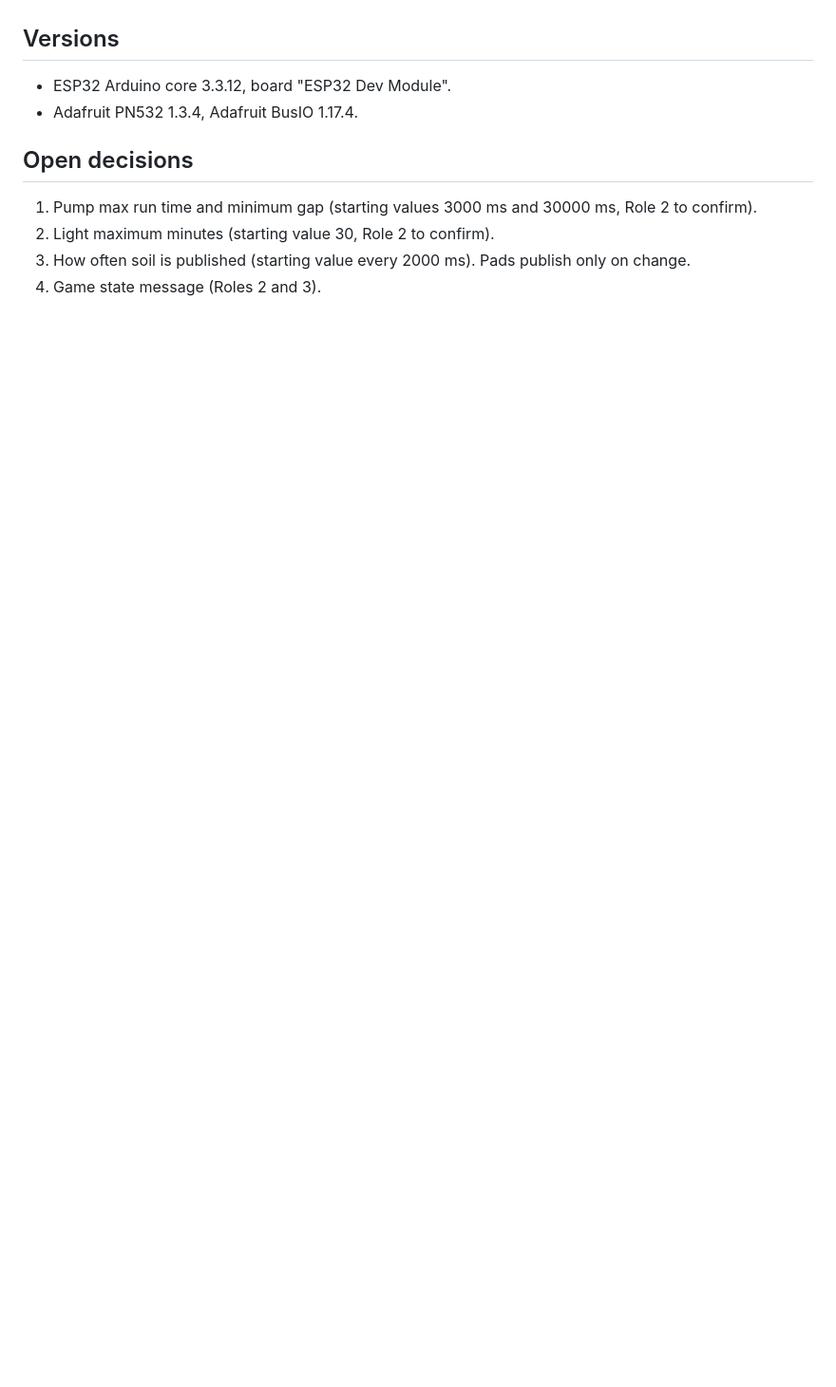
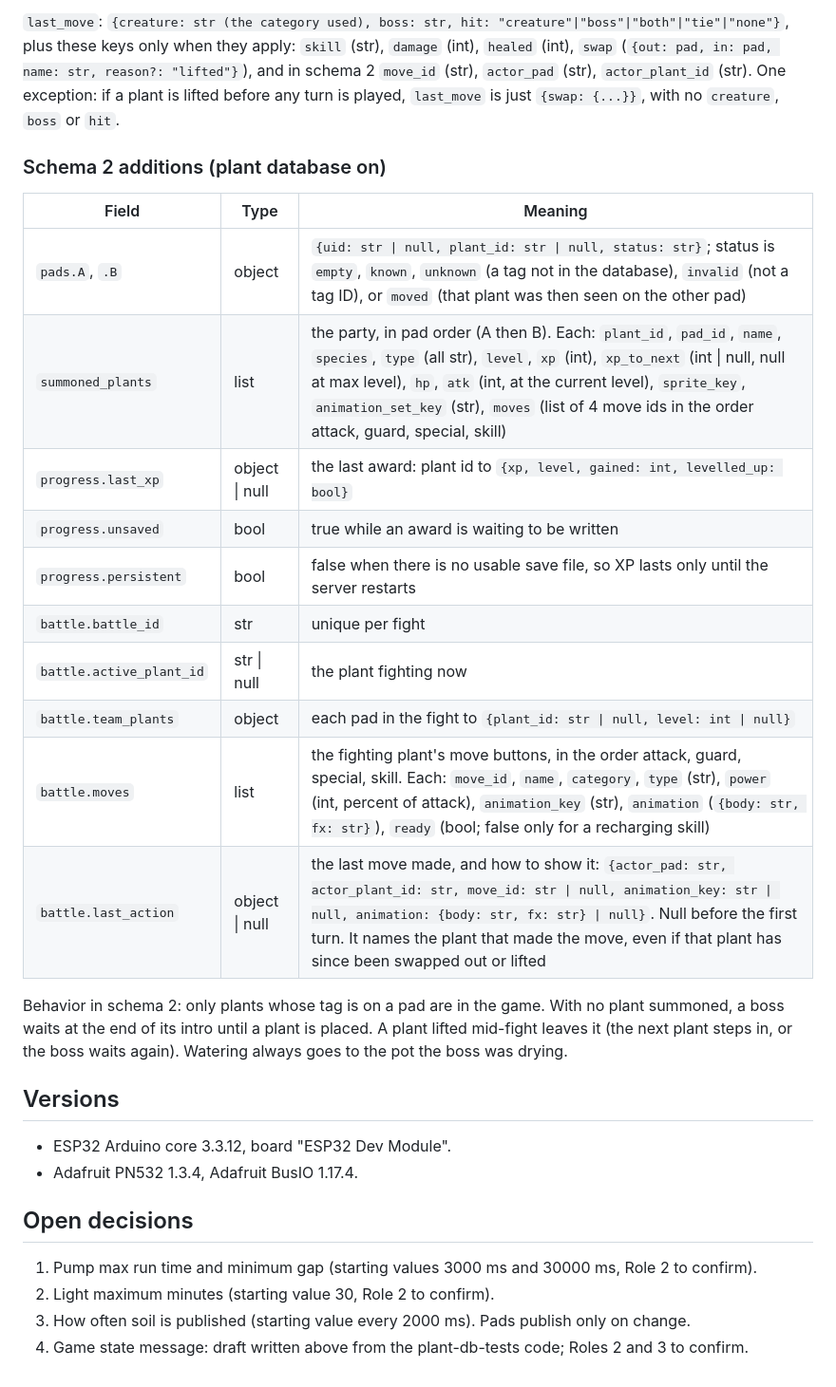
Before and after one commit to says1117/in-cub-ator, a Markdown page: CONTRACT.md, the part around one of its changes. Shown at 95% size. Drawn GitHub-style; blank space fills up the shorter version.

Commit message:
Contract: draft game state message, schema 1 and 2, every field and type

```diff
--- a/CONTRACT.md
+++ b/CONTRACT.md
@@ -61,3 +103,21 @@ TODO: Roles 2 and 3 to define the WebSocket game state shape (endpoint, fields,
+`last_move`: `{creature: str (the category used), boss: str, hit: "creature"|"boss"|"both"|"tie"|"none"}`, plus these keys only when they apply: `skill` (str), `damage` (int), `healed` (int), `swap` (`{out: pad, in: pad, name: str, reason?: "lifted"}`), and in schema 2 `move_id` (str), `actor_pad` (str), `actor_plant_id` (str). One exception: if a plant is lifted before any turn is played, `last_move` is just `{swap: {...}}`, with no `creature`, `boss` or `hit`.
+
+### Schema 2 additions (plant database on)
+
+| Field | Type | Meaning |
+| --- | --- | --- |
+| `pads.A`, `.B` | object | `{uid: str \| null, plant_id: str \| null, status: str}`; status is `empty`, `known`, `unknown` (a tag not in the database), `invalid` (not a tag ID), or `moved` (that plant was then seen on the other pad) |
+| `summoned_plants` | list | the party, in pad order (A then B). Each: `plant_id`, `pad_id`, `name`, `species`, `type` (all str), `level`, `xp` (int), `xp_to_next` (int \| null, null at max level), `hp`, `atk` (int, at the current level), `sprite_key`, `animation_set_key` (str), `moves` (list of 4 move ids in the order attack, guard, special, skill) |
+| `progress.last_xp` | object \| null | the last award: plant id to `{xp, level, gained: int, levelled_up: bool}` |
+| `progress.unsaved` | bool | true while an award is waiting to be written |
+| `progress.persistent` | bool | false when there is no usable save file, so XP lasts only until the server restarts |
+| `battle.battle_id` | str | unique per fight |
+| `battle.active_plant_id` | str \| null | the plant fighting now |
+| `battle.team_plants` | object | each pad in the fight to `{plant_id: str \| null, level: int \| null}` |
+| `battle.moves` | list | the fighting plant's move buttons, in the order attack, guard, special, skill. Each: `move_id`, `name`, `category`, `type` (str), `power` (int, percent of attack), `animation_key` (str), `animation` (`{body: str, fx: str}`), `ready` (bool; false only for a recharging skill) |
+| `battle.last_action` | object \| null | the last move made, and how to show it: `{actor_pad: str, actor_plant_id: str, move_id: str \| null, animation_key: str \| null, animation: {body: str, fx: str} \| null}`. Null before the first turn. It names the plant that made the move, even if that plant has since been swapped out or lifted |
+
+Behavior in schema 2: only plants whose tag is on a pad are in the game. With no plant summoned, a boss waits at the end of its intro until a plant is placed. A plant lifted mid-fight leaves it (the next plant steps in, or the boss waits again). Watering always goes to the pot the boss was drying.
 
 ## Versions
 
@@ -69,4 +129,4 @@ TODO: Roles 2 and 3 to define the WebSocket game state shape (endpoint, fields,
 1. Pump max run time and minimum gap (starting values 3000 ms and 30000 ms, Role 2 to confirm).
 2. Light maximum minutes (starting value 30, Role 2 to confirm).
 3. How often soil is published (starting value every 2000 ms). Pads publish only on change.
-4. Game state message (Roles 2 and 3).
+4. Game state message: draft written above from the plant-db-tests code; Roles 2 and 3 to confirm.
```
Also changed, not shown: other parts of CONTRACT.md (+43 -1 lines).
